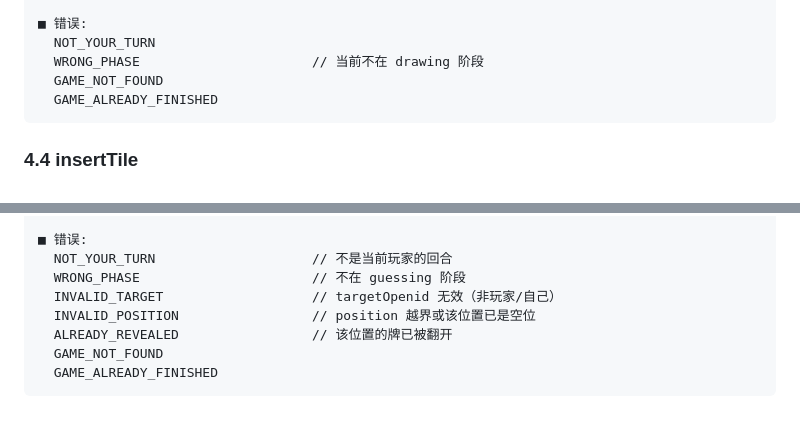
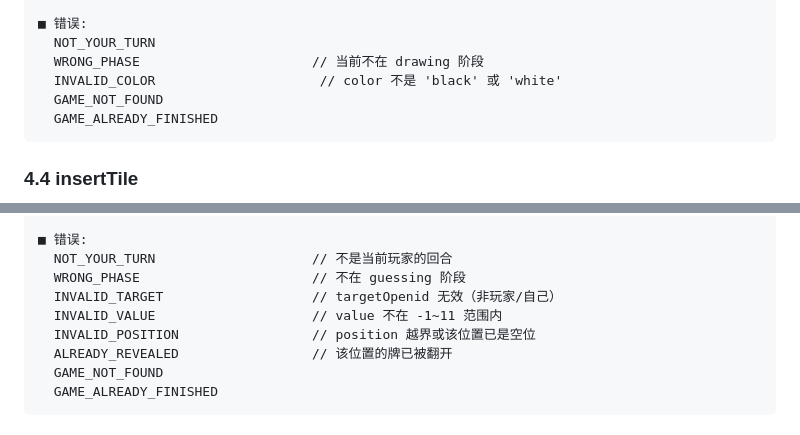
Before and after one commit to jingwu0210/da-vinci-code-miniprogram, a Markdown page: docs/API.md, 2 parts joined by grey strips. Drawn GitHub-style.

````diff
--- a/docs/API.md
+++ b/docs/API.md
@@ -465,6 +465,7 @@ type: 'drawTile'
 ■ 错误:
   NOT_YOUR_TURN
   WRONG_PHASE                      // 当前不在 drawing 阶段
+  INVALID_COLOR                     // color 不是 'black' 或 'white'
   GAME_NOT_FOUND
   GAME_ALREADY_FINISHED
 ```
@@ -535,6 +536,7 @@ type: 'makeGuess'
   NOT_YOUR_TURN                    // 不是当前玩家的回合
   WRONG_PHASE                      // 不在 guessing 阶段
   INVALID_TARGET                   // targetOpenid 无效（非玩家/自己）
+  INVALID_VALUE                    // value 不在 -1~11 范围内
   INVALID_POSITION                 // position 越界或该位置已是空位
   ALREADY_REVEALED                 // 该位置的牌已被翻开
   GAME_NOT_FOUND
````
Also changed, not shown: CLAUDE.md (+7 -1 lines), docs/DEV-LOG.md (+19 -1 lines).
